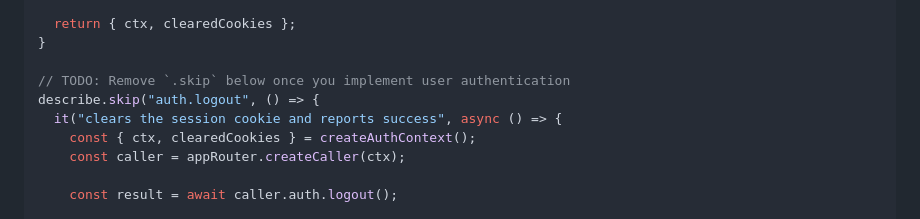
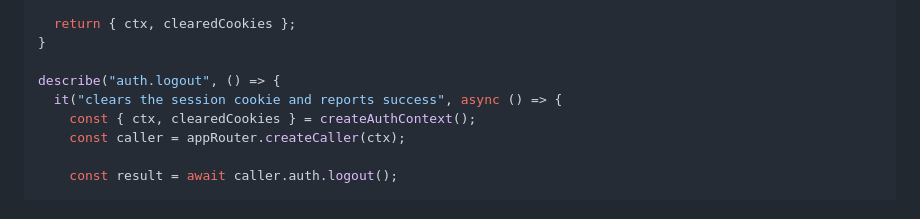
Before and after one commit to rutaabali3/AGENT_404, a Markdown page: skills/webdev-readme-mobile-backend/SKILL.md, the part around the change. Drawn GitHub-style.

Commit message:
docs(skills): remove .skip from auth.logout test sample

```diff
--- a/skills/webdev-readme-mobile-backend/SKILL.md
+++ b/skills/webdev-readme-mobile-backend/SKILL.md
@@ -1214,8 +1214,7 @@ function createAuthContext(): { ctx: TrpcContext; clearedCookies: CookieCall[] }
   return { ctx, clearedCookies };
 }
 
-// TODO: Remove `.skip` below once you implement user authentication
-describe.skip("auth.logout", () => {
+describe("auth.logout", () => {
   it("clears the session cookie and reports success", async () => {
     const { ctx, clearedCookies } = createAuthContext();
     const caller = appRouter.createCaller(ctx);
```
